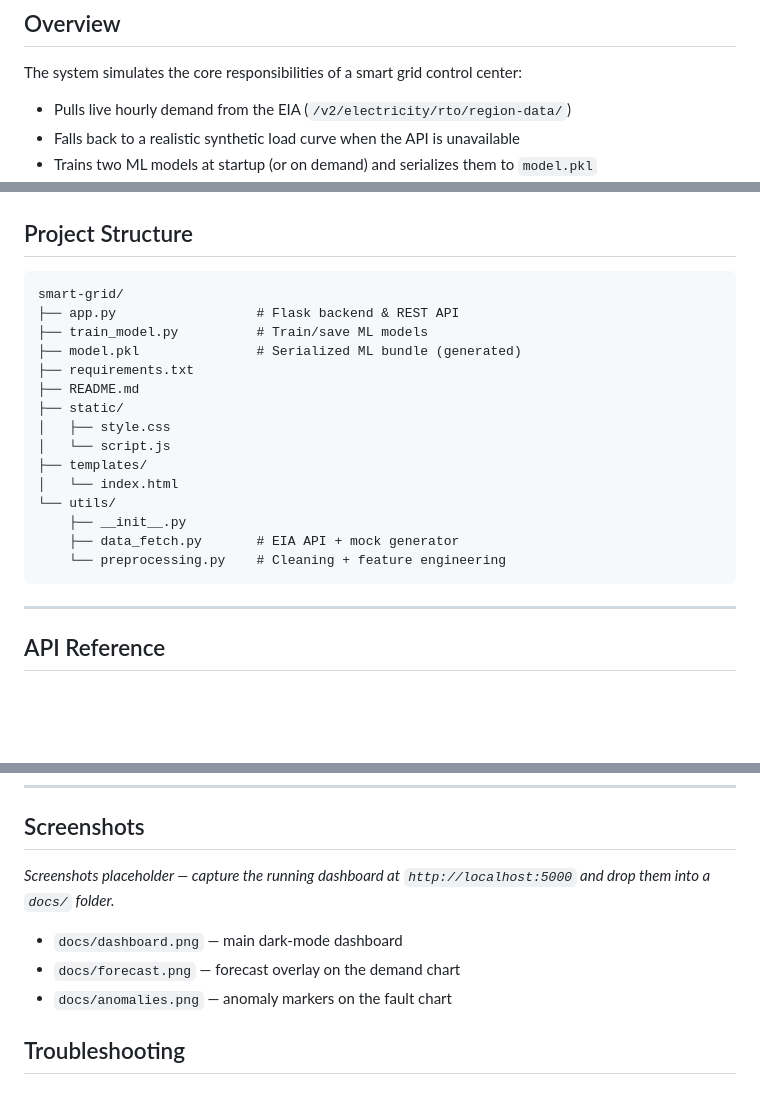
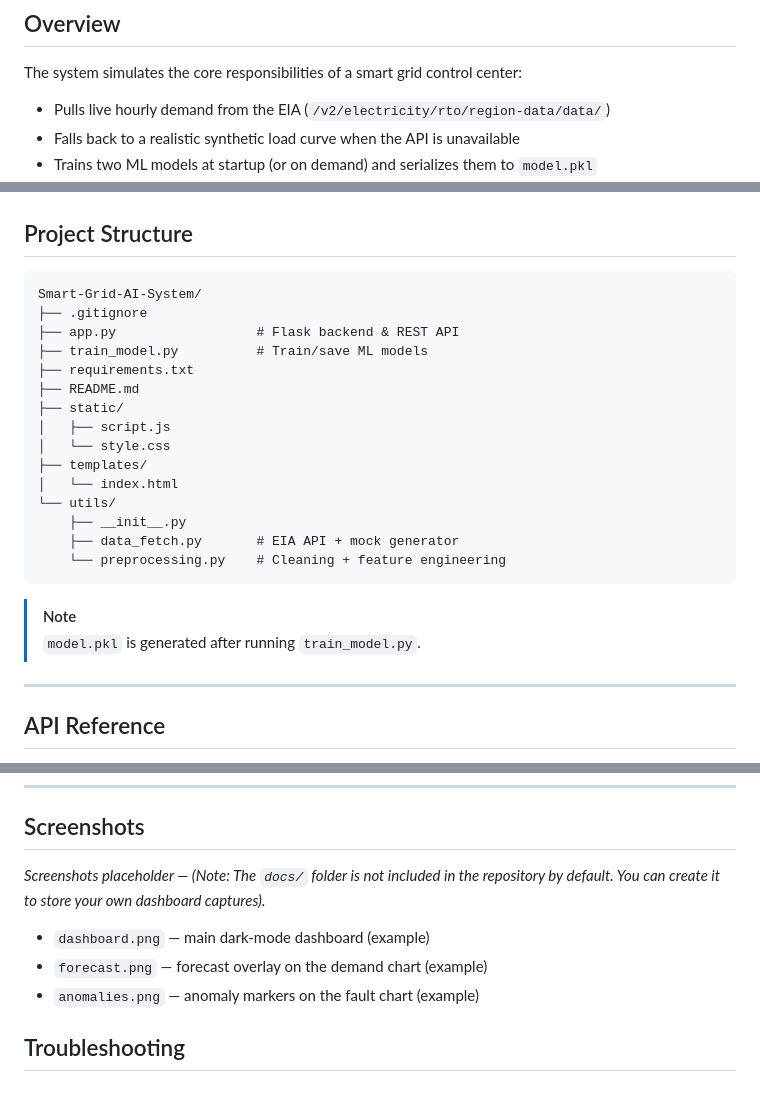
Before and after one commit to prince1425/Smart-Grid-AI-System, a Markdown page: README.md, 3 parts joined by grey strips. GitHub-like rendering; blank space fills up the shorter version.

Commit message:
docs: sync README project structure and API endpoints with actual implementation

````diff
--- a/README.md
+++ b/README.md
@@ -8,7 +8,7 @@ A production-style, end-to-end **Smart Grid AI** application built with **Flask
 
 The system simulates the core responsibilities of a smart grid control center:
 
-- Pulls live hourly demand from the EIA (`/v2/electricity/rto/region-data/`)
+- Pulls live hourly demand from the EIA (`/v2/electricity/rto/region-data/data/`)
 - Falls back to a realistic synthetic load curve when the API is unavailable
 - Trains two ML models at startup (or on demand) and serializes them to `model.pkl`
 - Exposes a clean REST API consumed by a single-page dashboard
@@ -45,15 +45,15 @@ The system simulates the core responsibilities of a smart grid control center:
 ## Project Structure
 
 ```
-smart-grid/
+Smart-Grid-AI-System/
+├── .gitignore
 ├── app.py                  # Flask backend & REST API
 ├── train_model.py          # Train/save ML models
-├── model.pkl               # Serialized ML bundle (generated)
 ├── requirements.txt
 ├── README.md
 ├── static/
-│   ├── style.css
-│   └── script.js
+│   ├── script.js
+│   └── style.css
 ├── templates/
 │   └── index.html
 └── utils/
@@ -61,6 +61,10 @@ smart-grid/
     ├── data_fetch.py       # EIA API + mock generator
     └── preprocessing.py    # Cleaning + feature engineering
 ```
+
+> [!NOTE]
+> `model.pkl` is generated after running `train_model.py`.
+
 
 ---
 
@@ -137,11 +141,11 @@ Visit <http://localhost:5000>.
 
 ## Screenshots
 
-_Screenshots placeholder — capture the running dashboard at `http://localhost:5000` and drop them into a `docs/` folder._
+_Screenshots placeholder — (Note: The `docs/` folder is not included in the repository by default. You can create it to store your own dashboard captures)._
 
-- `docs/dashboard.png` — main dark-mode dashboard
-- `docs/forecast.png` — forecast overlay on the demand chart
-- `docs/anomalies.png` — anomaly markers on the fault chart
+- `dashboard.png` — main dark-mode dashboard (example)
+- `forecast.png` — forecast overlay on the demand chart (example)
+- `anomalies.png` — anomaly markers on the fault chart (example)
 
 ## Troubleshooting
 
````
Also changed, not shown: other parts of README.md (+1 -1 lines).
